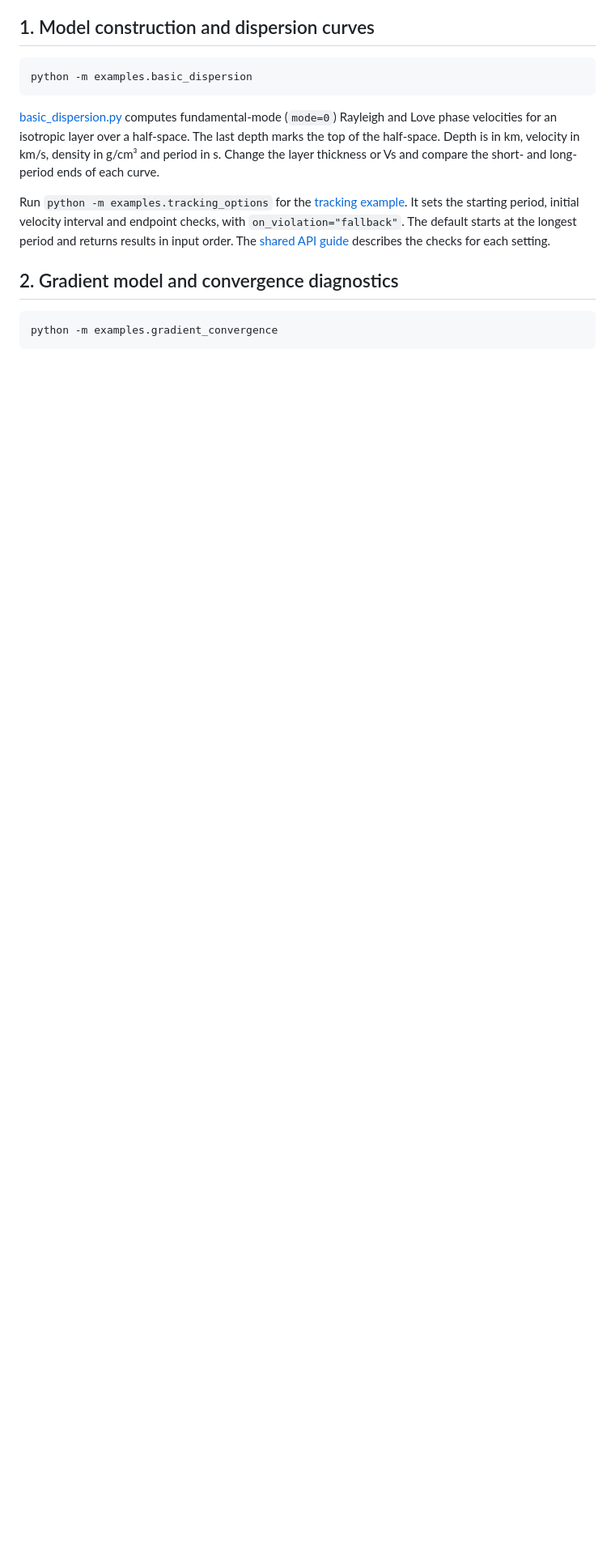
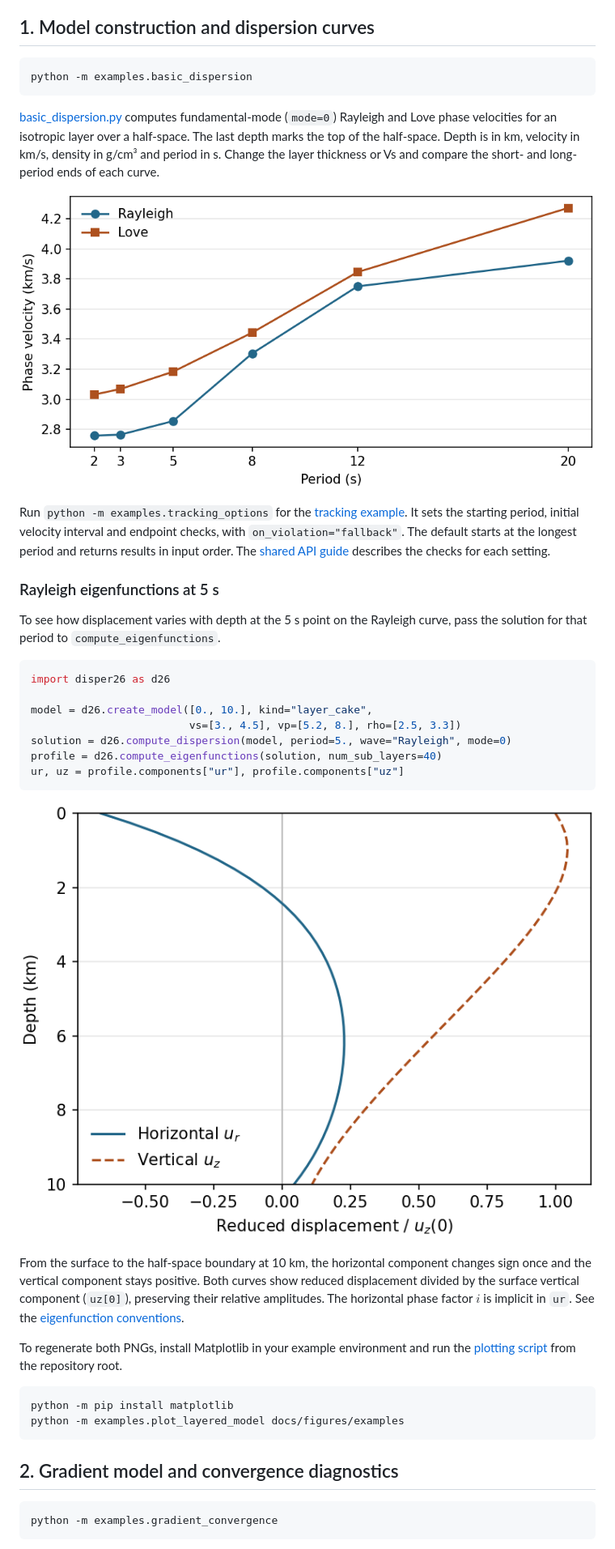
Before and after one commit to qnishida/Disper26, a Markdown page: examples/README.md, the part around one of its changes. Shown at 81% size. GitHub-like rendering; pictures changed too: docs/figures/examples/dispersion.png (added), docs/figures/examples/rayleigh_eigenfunctions.png (added); blank space fills up the shorter version.

````diff
--- a/examples/README.md
+++ b/examples/README.md
@@ -29,9 +29,42 @@ half-space. The last depth marks the top of the half-space. Depth is in km,
 velocity in km/s, density in g/cm³ and period in s. Change the layer thickness
 or Vs and compare the short- and long-period ends of each curve.
 
+![Fundamental Rayleigh and Love phase velocities at six periods between 2 and 20 s.](../docs/figures/examples/dispersion.png)
+
 Run `python -m examples.tracking_options` for the [tracking example](tracking_options.py). It sets the starting period, initial velocity interval and endpoint checks, with `on_violation="fallback"`. The default starts at the longest
 period and returns results in input order. The [shared API guide](../docs/public_api.md)
 describes the checks for each setting.
+
+### Rayleigh eigenfunctions at 5 s
+
+To see how displacement varies with depth at the 5 s point on the Rayleigh
+curve, pass the solution for that period to `compute_eigenfunctions`.
+
+```python
+import disper26 as d26
+
+model = d26.create_model([0., 10.], kind="layer_cake",
+                         vs=[3., 4.5], vp=[5.2, 8.], rho=[2.5, 3.3])
+solution = d26.compute_dispersion(model, period=5., wave="Rayleigh", mode=0)
+profile = d26.compute_eigenfunctions(solution, num_sub_layers=40)
+ur, uz = profile.components["ur"], profile.components["uz"]
+```
+
+![The horizontal Rayleigh component changes sign within the layer. The vertical component stays positive.](../docs/figures/examples/rayleigh_eigenfunctions.png)
+
+From the surface to the half-space boundary at 10 km, the horizontal component
+changes sign once and the vertical component stays positive. Both curves show
+reduced displacement divided by the surface vertical component (`uz[0]`),
+preserving their relative amplitudes. The horizontal phase factor $i$ is
+implicit in `ur`. See the [eigenfunction conventions](../docs/eigen_function.md).
+
+To regenerate both PNGs, install Matplotlib in your example environment and
+run the [plotting script](plot_layered_model.py) from the repository root.
+
+```sh
+python -m pip install matplotlib
+python -m examples.plot_layered_model docs/figures/examples
+```
 
 ## 2. Gradient model and convergence diagnostics
 
````
Also changed, not shown: other parts of examples/README.md (+1 -1 lines), README.md (+8 -2 lines), example_jp/README.md (+31 -1 lines), 1 other file.
